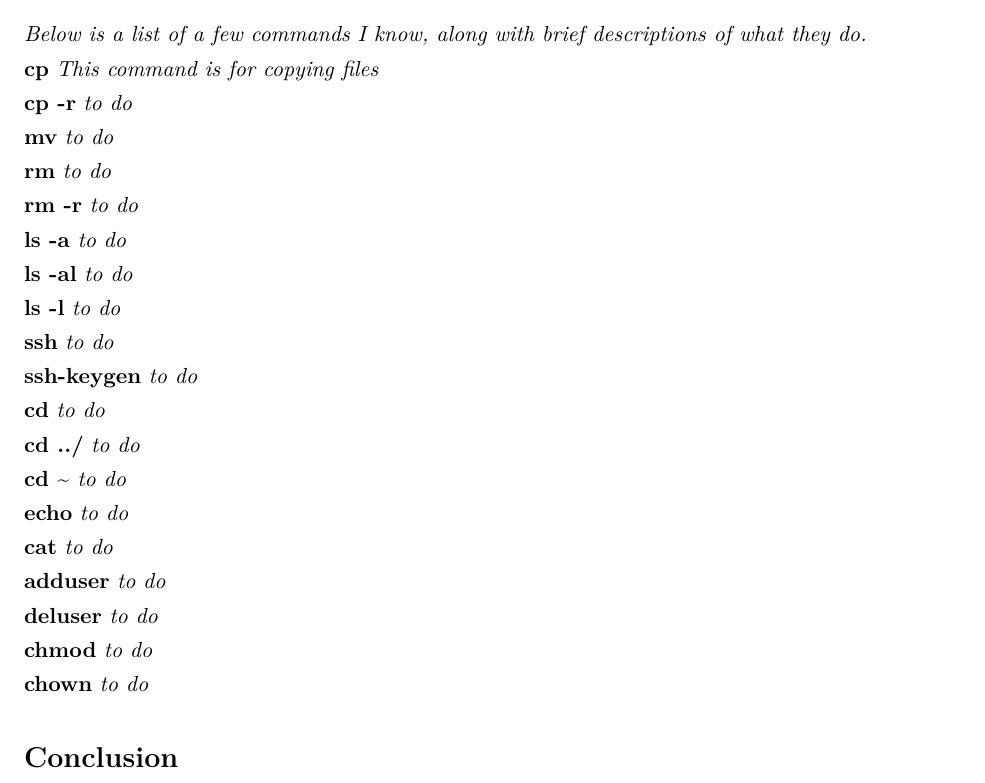
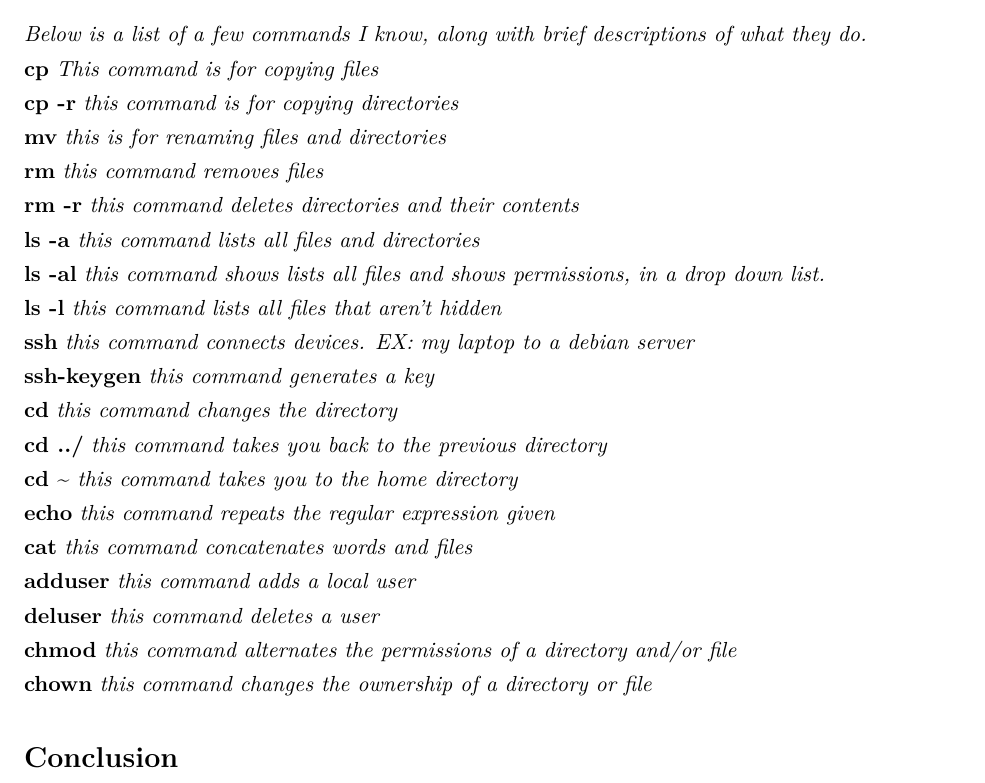
Before and after one commit to melvyniandrag/PR_Exercise_2_LaTeX, a LaTeX document (MarkeiliaCassis/MyReport.tex): part of page 2 of 2, cut so that both start at the same text. Compiled offline with pdfLaTeX.

Commit message:
Updated version of MyReport.tex... with all the todos done!

```diff
--- a/MarkeiliaCassis/MyReport.tex
+++ b/MarkeiliaCassis/MyReport.tex
@@ -68,24 +68,24 @@
 
 \noindent\textit{Below is a list of a few commands I know, along with brief descriptions of what they do.}
 \iknow{cp}{This command is for copying files}
-\iknow{cp -r}{to do}
-\iknow{mv}{to do}
-\iknow{rm}{to do}
-\iknow{rm -r}{to do}
-\iknow{ls -a}{to do}
-\iknow{ls -al}{to do}
-\iknow{ls -l}{to do}
-\iknow{ssh}{to do}
-\iknow{ssh-keygen}{to do}
-\iknow{cd}{to do}
-\iknow{cd ../}{to do}
-\iknow{cd \textasciitilde}{to do}
-\iknow{echo}{to do}
-\iknow{cat}{to do}
-\iknow{adduser}{to do}
-\iknow{deluser}{to do}
-\iknow{chmod}{to do}
-\iknow{chown}{to do}
+\iknow{cp -r}{this command is for copying directories}
+\iknow{mv}{this is for renaming files and directories}
+\iknow{rm}{this command removes files}
+\iknow{rm -r}{this command deletes directories and their contents}
+\iknow{ls -a}{this command lists all files and directories}
+\iknow{ls -al}{this command shows lists all files and shows permissions, in a drop down list. }
+\iknow{ls -l}{this command lists all files that aren't hidden}
+\iknow{ssh}{this command connects devices. EX: my laptop to a debian server }
+\iknow{ssh-keygen}{this command generates a key }
+\iknow{cd}{this command changes the directory}
+\iknow{cd ../}{this command takes you back to the previous directory}
+\iknow{cd \textasciitilde}{this command takes you to the home directory}
+\iknow{echo}{this command repeats the regular expression given }
+\iknow{cat}{this command concatenates words and files }
+\iknow{adduser}{this command adds a local user}
+\iknow{deluser}{this command deletes a user}
+\iknow{chmod}{this command alternates the permissions of a directory and/or file }
+\iknow{chown}{this command changes the ownership of a directory or file }
 
 \section*{Conclusion}
 Now you know a tiny bit about using \LaTeX to prepare documents! One thing cool about \LaTeX is that you make beautiful math equations
```
